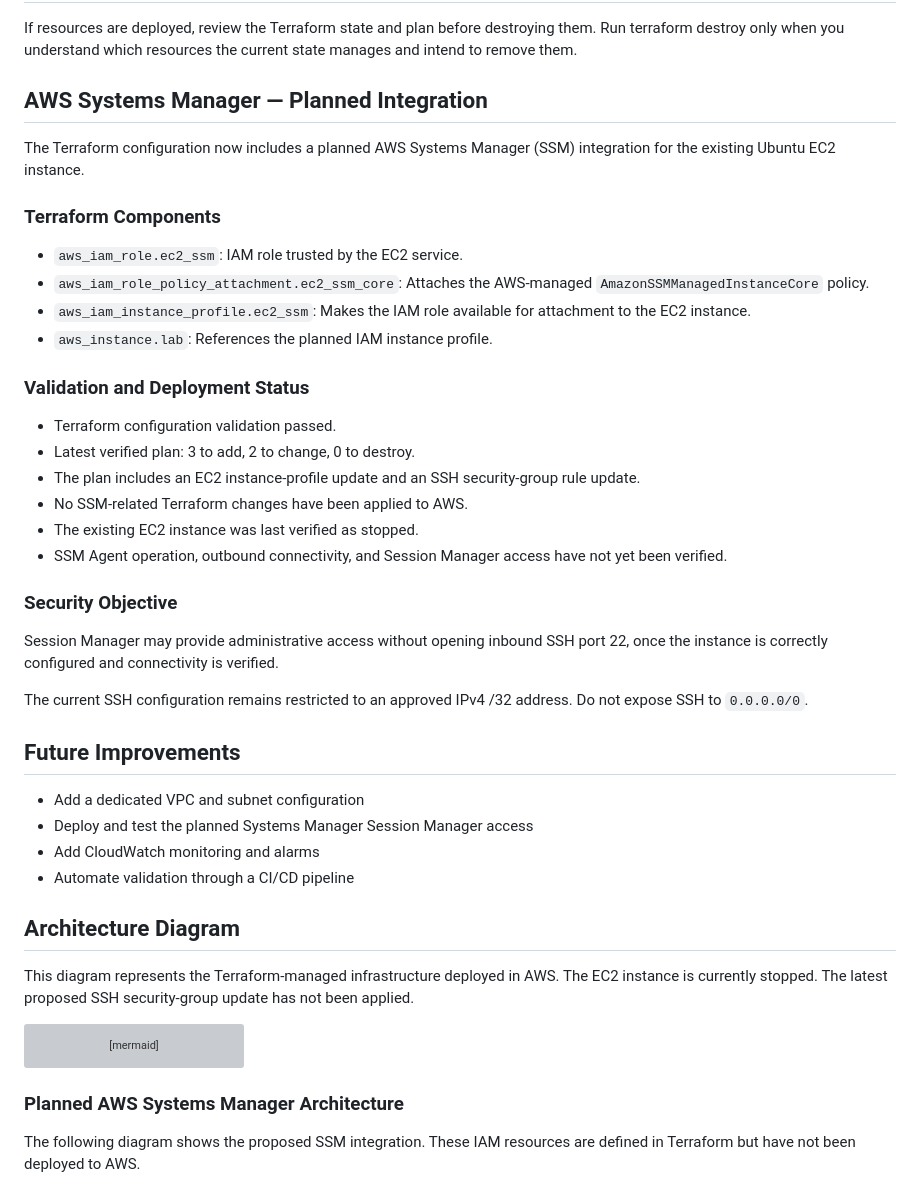
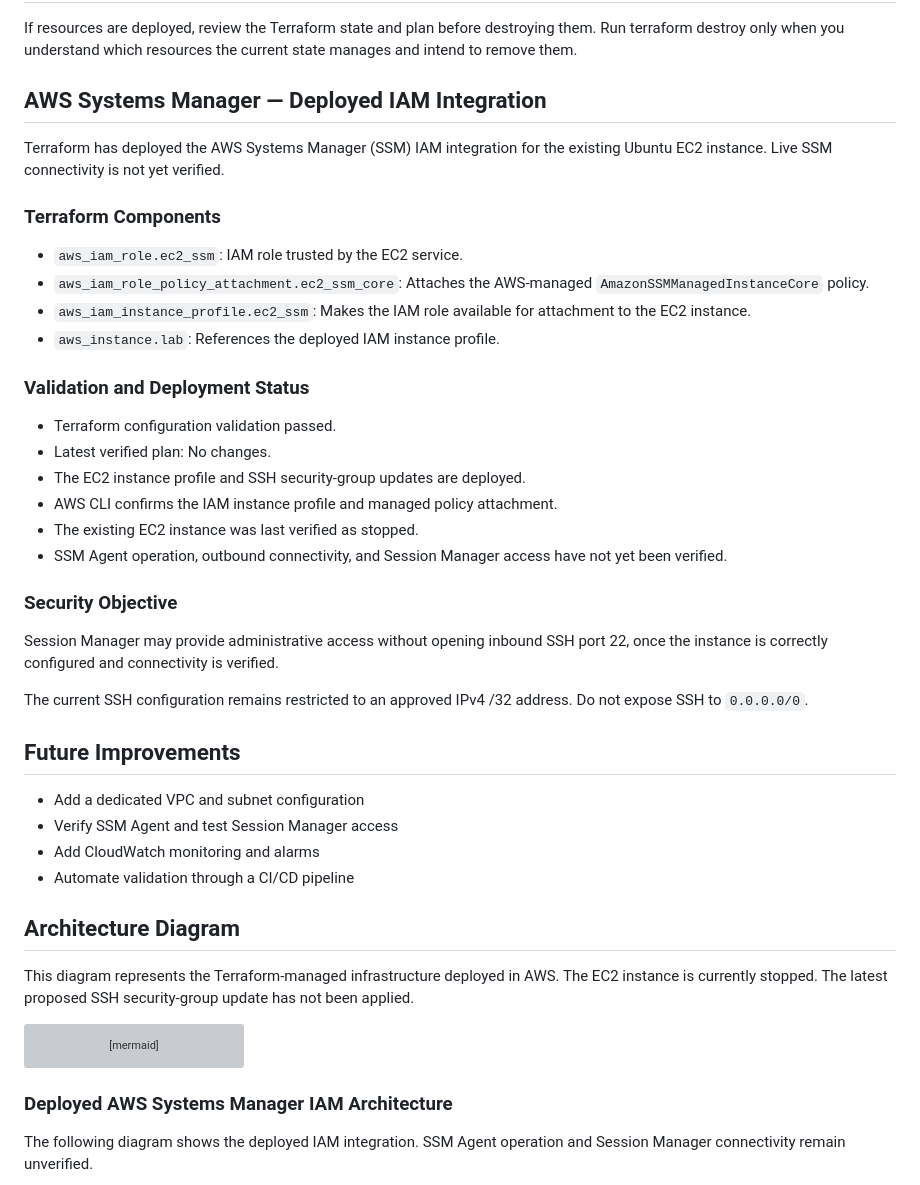
Before and after one commit to danielukorie-debug/terraform-aws-ec2-lab, a Markdown page: README.md, the part around one of its changes. Drawn GitHub-style; grey boxes are pictures that could not be loaded.

````diff
--- a/README.md
+++ b/README.md
@@ -124,10 +124,10 @@ If resources are deployed, review the Terraform state and plan before
 destroying them. Run terraform destroy only when you understand which
 resources the current state manages and intend to remove them.
 
-## AWS Systems Manager — Planned Integration
+## AWS Systems Manager — Deployed IAM Integration
 
-The Terraform configuration now includes a planned AWS Systems Manager
-(SSM) integration for the existing Ubuntu EC2 instance.
+Terraform has deployed the AWS Systems Manager (SSM) IAM integration
+for the existing Ubuntu EC2 instance. Live SSM connectivity is not yet verified.
 
 ### Terraform Components
 
@@ -136,15 +136,14 @@ The Terraform configuration now includes a planned AWS Systems Manager
   AWS-managed `AmazonSSMManagedInstanceCore` policy.
 - `aws_iam_instance_profile.ec2_ssm`: Makes the IAM role available
   for attachment to the EC2 instance.
-- `aws_instance.lab`: References the planned IAM instance profile.
+- `aws_instance.lab`: References the deployed IAM instance profile.
 
 ### Validation and Deployment Status
 
 - Terraform configuration validation passed.
-- Latest verified plan: 3 to add, 2 to change, 0 to destroy.
-- The plan includes an EC2 instance-profile update and an SSH
-  security-group rule update.
-- No SSM-related Terraform changes have been applied to AWS.
+- Latest verified plan: No changes.
+- The EC2 instance profile and SSH security-group updates are deployed.
+- AWS CLI confirms the IAM instance profile and managed policy attachment.
 - The existing EC2 instance was last verified as stopped.
 - SSM Agent operation, outbound connectivity, and Session Manager
   access have not yet been verified.
@@ -161,7 +160,7 @@ IPv4 /32 address. Do not expose SSH to `0.0.0.0/0`.
 ## Future Improvements
 
 - Add a dedicated VPC and subnet configuration
-- Deploy and test the planned Systems Manager Session Manager access
+- Verify SSM Agent and test Session Manager access
 - Add CloudWatch monitoring and alarms
 - Automate validation through a CI/CD pipeline
 
@@ -199,11 +198,10 @@ flowchart TD
     EC2 --> Outputs
 ```
 
-### Planned AWS Systems Manager Architecture
+### Deployed AWS Systems Manager IAM Architecture
 
-The following diagram shows the proposed SSM integration.
-These IAM resources are defined in Terraform but have not
-been deployed to AWS.
+The following diagram shows the deployed IAM integration.
+SSM Agent operation and Session Manager connectivity remain unverified.
 
 ```mermaid
 flowchart TD
````
Also changed, not shown: other parts of README.md (+24 -11 lines), docs/images/ssm-terraform-deployment-verified.png (added).
